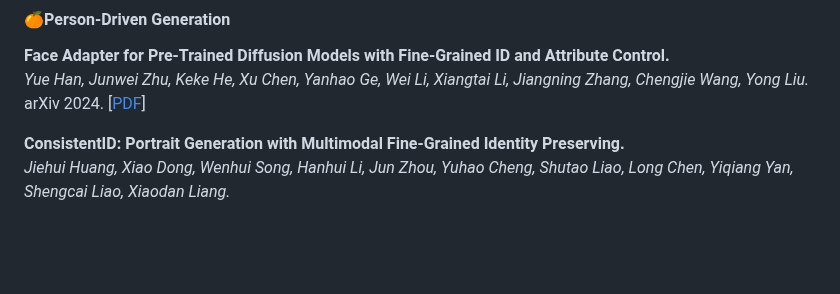
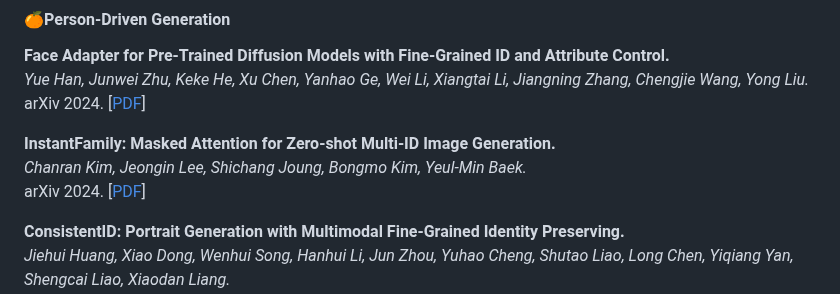
Before and after one commit to PRIV-Creation/Awesome-Controllable-T2I-Diffusion-Models, a Markdown page: README.md, the part around the change. Drawn GitHub-style; blank space fills up the shorter version.

Commit message:
update 2024-07-03

```diff
--- a/README.md
+++ b/README.md
@@ -373,6 +373,10 @@ ICLR 2023. [[PDF](https://arxiv.org/abs/2208.01618)]
 **Face Adapter for Pre-Trained Diffusion Models with Fine-Grained ID and Attribute Control.**<br>
 *Yue Han, Junwei Zhu, Keke He, Xu Chen, Yanhao Ge, Wei Li, Xiangtai Li, Jiangning Zhang, Chengjie Wang, Yong Liu.*<br>
 arXiv 2024. [[PDF](https://arxiv.org/abs/2405.12970)]
+
+**InstantFamily: Masked Attention for Zero-shot Multi-ID Image Generation.**<br>
+*Chanran Kim, Jeongin Lee, Shichang Joung, Bongmo Kim, Yeul-Min Baek.*<br>
+arXiv 2024. [[PDF](https://arxiv.org/abs/2404.19427)]
 
 **ConsistentID: Portrait Generation with Multimodal Fine-Grained Identity Preserving.**<br>
 *Jiehui Huang, Xiao Dong, Wenhui Song, Hanhui Li, Jun Zhou, Yuhao Cheng, Shutao Liao, Long Chen, Yiqiang Yan, Shengcai Liao, Xiaodan Liang.*<br>
```
Also changed, not shown: assets/count.png.
